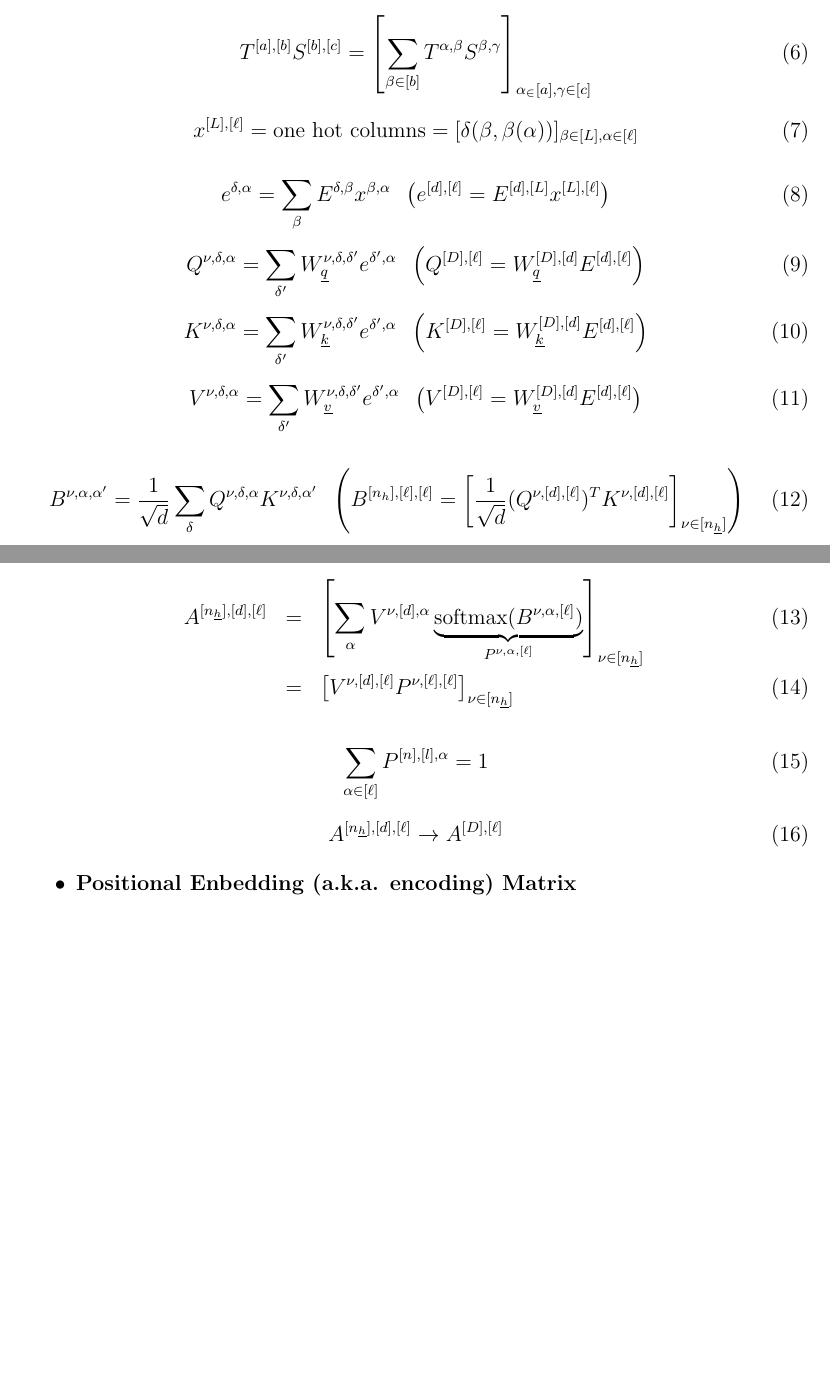
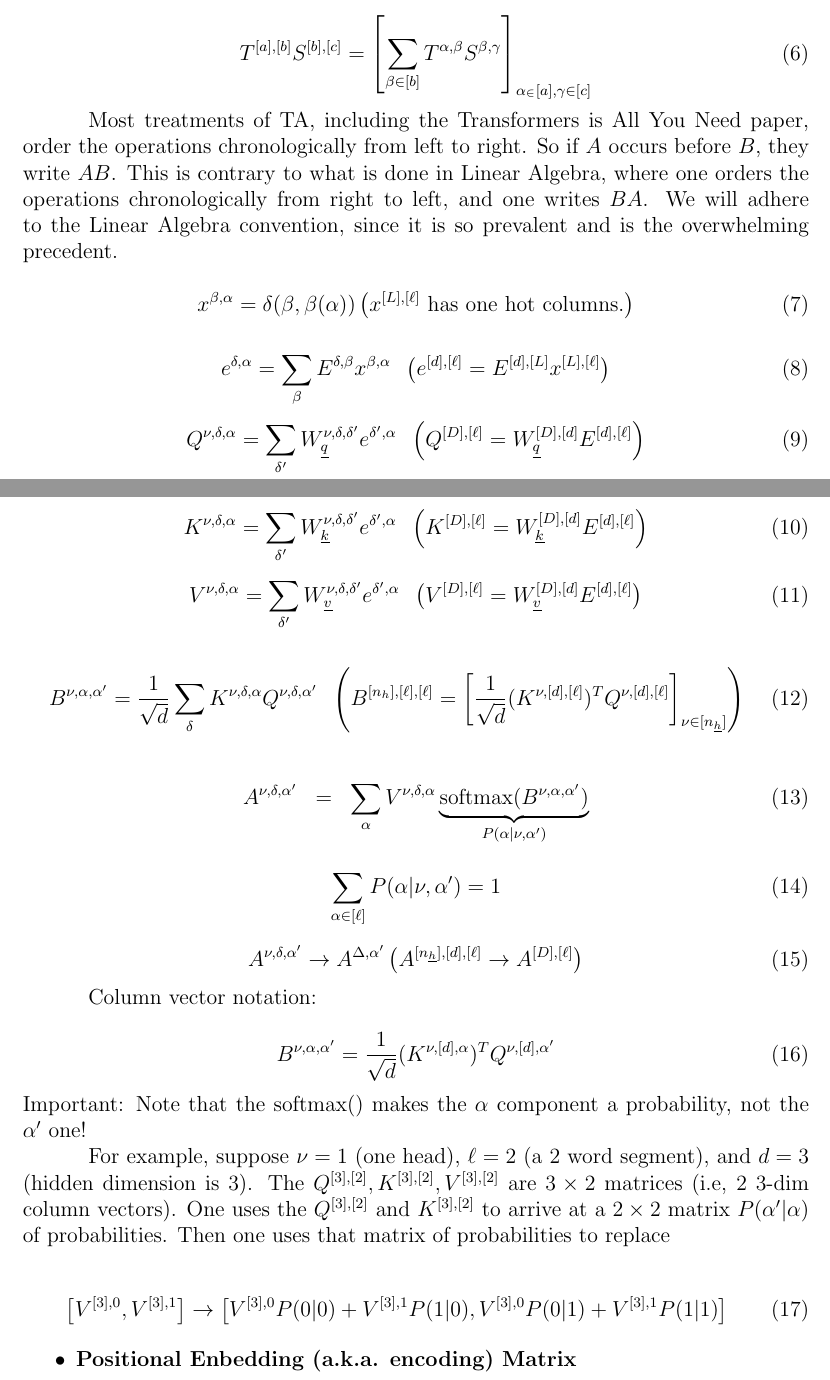
Before and after one commit to rrtucci/texnn, a LaTeX document (vanilla_transformer/notation.tex): two parts of pages 1 and 2 of 3 before the commit and two parts of pages 1 and 2 of 4 after it, joined at a grey line, cut so that both start at the same text, the shorter picture padded with empty space. Compiled offline with pdfLaTeX.

Commit message:
added rotation of perspective

```diff
--- a/vanilla_transformer/notation.tex
+++ b/vanilla_transformer/notation.tex
@@ -120,42 +135,76 @@ W_\rvv^{[D],[d]}E^{[d],[\ell]}
 B^{
 \nu,\alp, \alp'}=
 \frac{1}{\sqrt{d}}
-\sum_\delta Q^{\nu,\delta,\alp}
-K^{\nu,\delta,\alp'}
+\sum_\delta K^{\nu,\delta,\alp}
+Q^{\nu,\delta,\alp'}
 \;\;
 \left(
 B^{[n_h],[\ell],[\ell]}
 =\left[
 \frac{1}{\sqrt{d}}
-(Q^{\nu, [d], [\ell]})^T
-K^{\nu, [d], [\ell]}\right]_{\nu\in[n_\rvh]}
+(K^{\nu, [d], [\ell]})^T
+Q^{\nu, [d], [\ell]}\right]_{\nu\in[n_\rvh]}
 \right)
 \eeq
 
 \beqa
-A^{[n_\rvh], [d], [\ell]}&=&
-\left[
-\sum_\alp
-V^{\nu, [d], \alp}
+A^{\nu,
+\delta, \alp'}&=&
+\sum_{\alp}
+V^{\nu, \delta, \alp}
 \underbrace{
-{\rm softmax}(B^{\nu, \alp ,[\ell]})}_{
-P^{\nu, \alp, [\ell]}}
-\right]_{\nu\in[n_\rvh]}
-\\
-&=&
-\left[
-V^{\nu, [d], [\ell]}P^{\nu, [\ell], [\ell]}
-\right]_{\nu\in[n_\rvh]}
+{\rm softmax}(B^{\nu, \alp ,\alp'})}_{
+P(\alp|\nu, \alp')}
 \eeqa
 
 \beq
-\sum_{\alp\in [\ell]}P^{[n], [l], \alp}=1
+\sum_{\alp\in [\ell]}P(\alp|\nu, \alp')=1
 \eeq
 
 \beq
+A^{\nu, \delta, \alp'}
+\rarrow
+A^{\Delta, \alp'}
+\left(
 A^{[n_\rvh], [d], [\ell]}
 \rarrow
-A^{[D], [\ell]}
+A^{[D], [\ell]}\right)
+\eeq
+
+Column vector notation:
+
+\beq
+B^{\nu, \alp, \alp'}=
+\frac{1}{\sqrt{d}}
+(K^{\nu, [d], \alp})^T Q^{\nu, [d], \alp'}
+\eeq
+Important: Note that the softmax() makes the
+$\alp$ component a probability,
+not the $\alp'$ one!
+
+For example, suppose $\nu=1$ (one head), $\ell=2$ (a 2 word segment),
+and $d=3$ (hidden dimension is 3).
+The $Q^{[3], [2]}, K^{[3], [2]}, V^{[3], [2]}$ are $3\times 2$ matrices
+(i.e, 2 3-dim column vectors).
+One uses the $Q^{[3], [2]}$ and $K^{[3], [2]}$ to arrive at a
+$2\times 2$ matrix $P(\alp'|\alp)$
+of probabilities.
+Then one uses that matrix of probabilities to replace
+
+\beq
+\left[
+V^{[3], 0}, V^{[3], 1}
+\right]
+\rarrow
+\left[
+V^{[3], 0} P(0|0)
++
+V^{[3], 1}P(1|0)
+,
+V^{[3], 0} P(0|1)
++
+V^{[3], 1}P(1|1)
+\right]
 \eeq
 
 \begin{itemize}
```
Also changed, not shown: vanilla_transformer/scaled-dot-prod-att.tex (+9 -9 lines), vanilla_transformer/notation.pdf, vanilla_transformer/scaled-dot-prod-att.pdf, vanilla_transformer/notation.tex (21 more changed lines), 1 other file.
